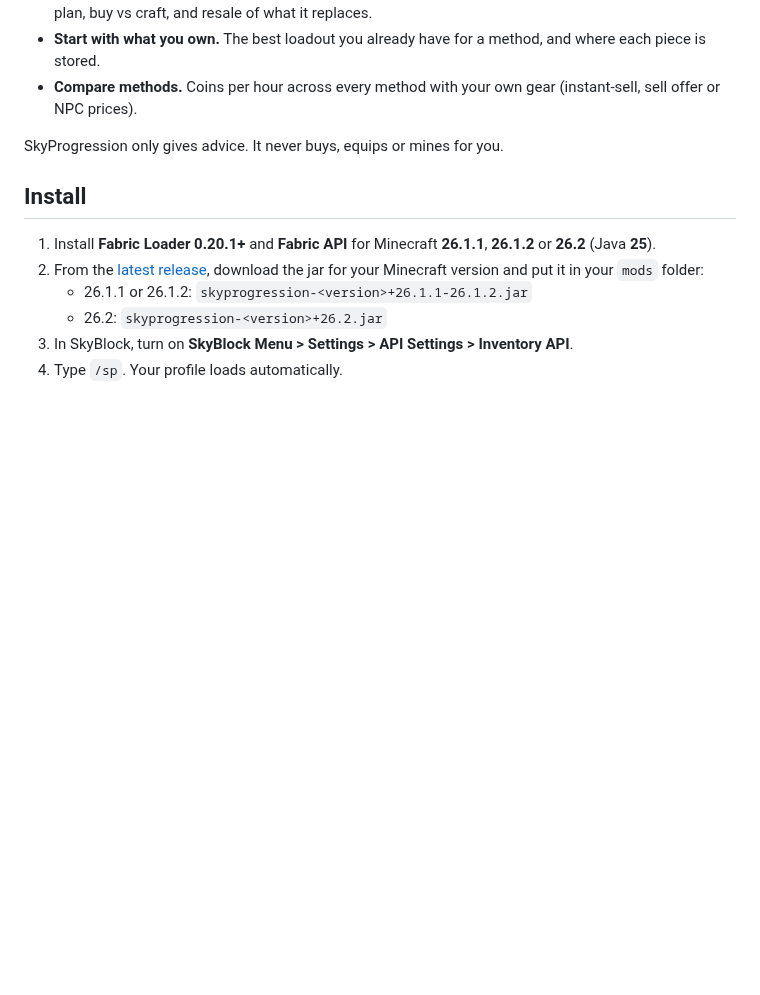
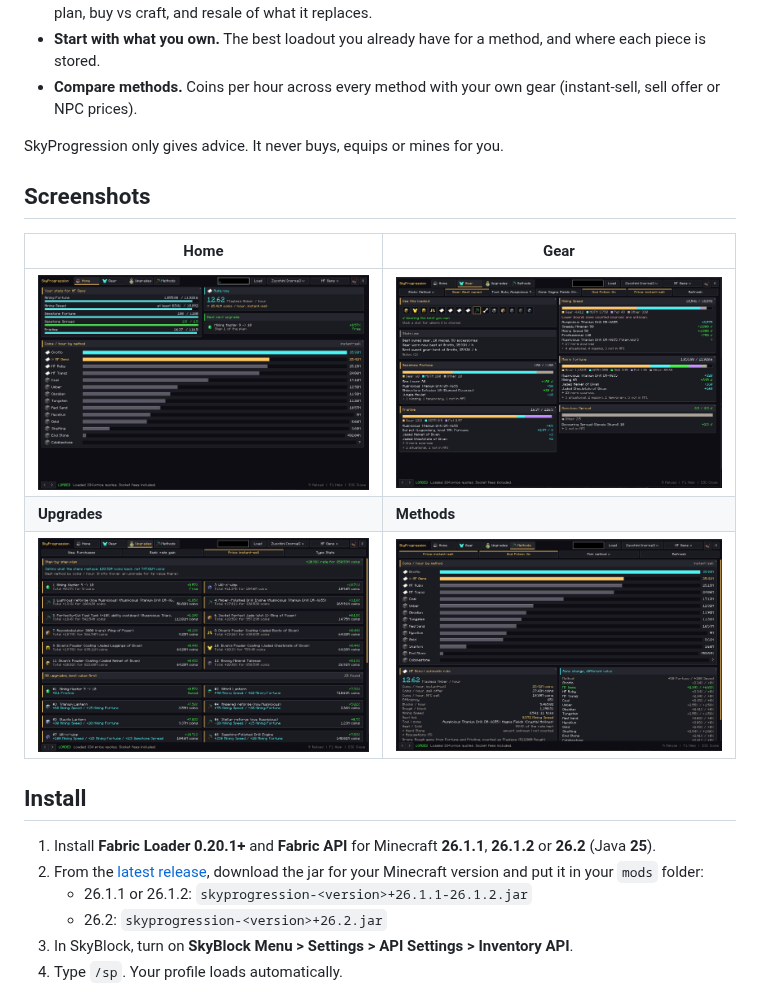
Before and after one commit to tianiste/SkyProgression, a Markdown page: README.md, the part around the change. Rendered like a GitHub page; pictures changed too: docs/screenshots/gear.png (added), docs/screenshots/home.png (added), docs/screenshots/methods.png (added); blank space fills up the shorter version.

Commit message:
Add in-game screenshots to the README

```diff
--- a/README.md
+++ b/README.md
@@ -31,6 +31,14 @@
 - **Compare methods.** Coins per hour across every method with your own gear (instant-sell, sell offer or NPC prices).
 
 SkyProgression only gives advice. It never buys, equips or mines for you.
+
+## Screenshots
+
+| Home | Gear |
+| --- | --- |
+| <img src="docs/screenshots/home.png" alt="Home tab: stats for the selected method, current rate, best next upgrade and coins per hour for every method"> | <img src="docs/screenshots/gear.png" alt="Gear tab: best owned loadout and each stat split by source"> |
+| **Upgrades** | **Methods** |
+| <img src="docs/screenshots/upgrades.png" alt="Upgrades tab: step-by-step plan and every upgrade ranked by rate gain per coin"> | <img src="docs/screenshots/methods.png" alt="Methods tab: coins per hour by method and the selected method's rate details"> |
 
 ## Install
 
```
